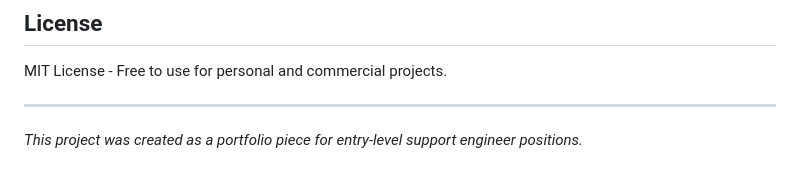
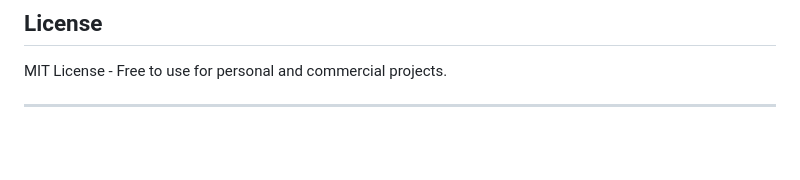
Before and after one commit to MikeTKing/network-monitor, a Markdown page: README.md, the part around the change. GitHub-like rendering; blank space fills up the shorter version.

```diff
--- a/README.md
+++ b/README.md
@@ -153,5 +153,3 @@ function startAutoRefresh() {
 MIT License - Free to use for personal and commercial projects.
 
 ---
-
-*This project was created as a portfolio piece for entry-level support engineer positions.*
```
